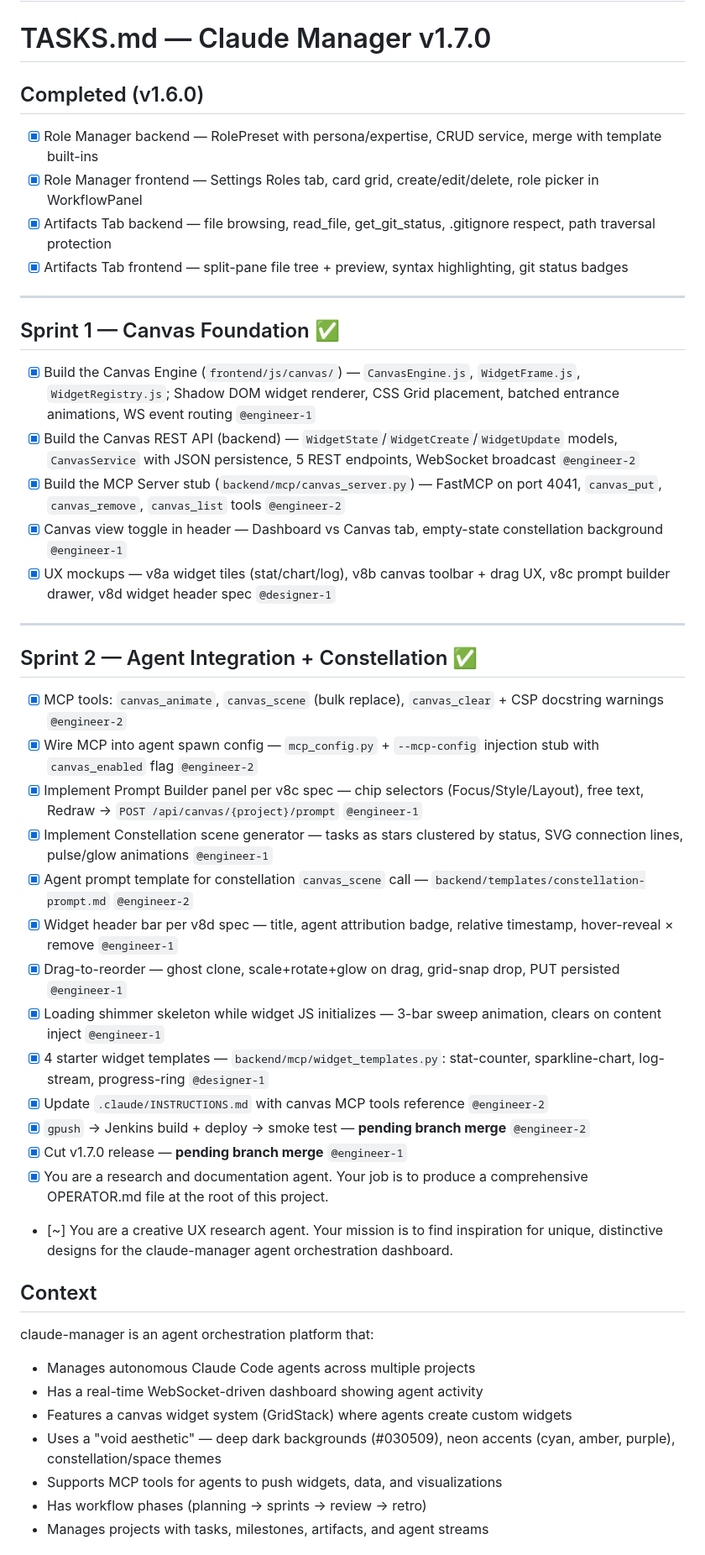
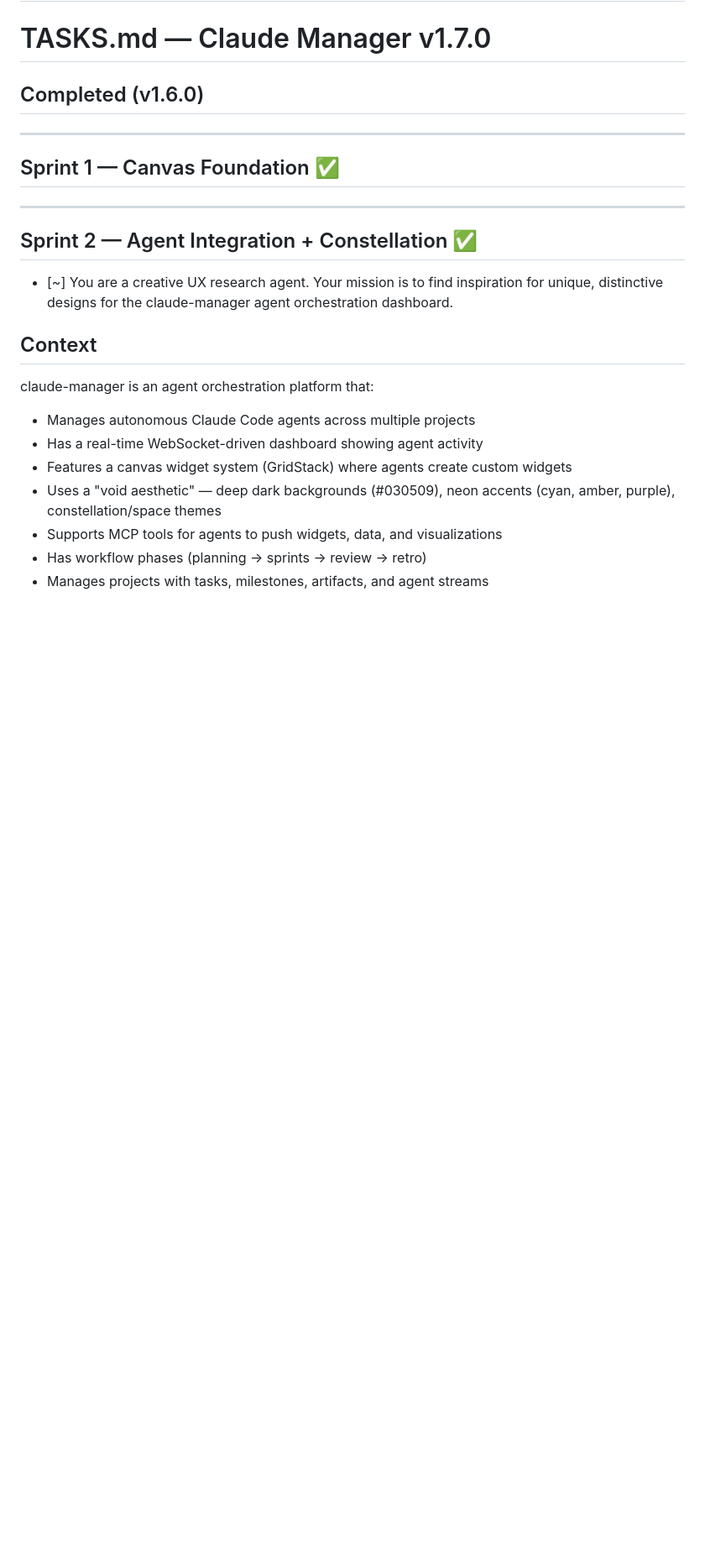
Before and after one commit to scoady/claude-manager, a Markdown page: TASKS.md, the part around the change. Shown at 84% size. GitHub-like rendering; blank space fills up the shorter version.

Commit message:
chore: clear completed tasks
Co-Authored-By: Claude Opus 4.6 <noreply@anthropic.com>

```diff
--- a/TASKS.md
+++ b/TASKS.md
@@ -3,36 +3,14 @@
 # TASKS.md — Claude Manager v1.7.0
 
 ## Completed (v1.6.0)
-- [x] Role Manager backend — RolePreset with persona/expertise, CRUD service, merge with template built-ins
-- [x] Role Manager frontend — Settings Roles tab, card grid, create/edit/delete, role picker in WorkflowPanel
-- [x] Artifacts Tab backend — file browsing, read_file, get_git_status, .gitignore respect, path traversal protection
-- [x] Artifacts Tab frontend — split-pane file tree + preview, syntax highlighting, git status badges
 
 ---
 
 ## Sprint 1 — Canvas Foundation ✅
-- [x] Build the Canvas Engine (`frontend/js/canvas/`) — `CanvasEngine.js`, `WidgetFrame.js`, `WidgetRegistry.js`; Shadow DOM widget renderer, CSS Grid placement, batched entrance animations, WS event routing `@engineer-1`
-- [x] Build the Canvas REST API (backend) — `WidgetState`/`WidgetCreate`/`WidgetUpdate` models, `CanvasService` with JSON persistence, 5 REST endpoints, WebSocket broadcast `@engineer-2`
-- [x] Build the MCP Server stub (`backend/mcp/canvas_server.py`) — FastMCP on port 4041, `canvas_put`, `canvas_remove`, `canvas_list` tools `@engineer-2`
-- [x] Canvas view toggle in header — Dashboard vs Canvas tab, empty-state constellation background `@engineer-1`
-- [x] UX mockups — v8a widget tiles (stat/chart/log), v8b canvas toolbar + drag UX, v8c prompt builder drawer, v8d widget header spec `@designer-1`
 
 ---
 
 ## Sprint 2 — Agent Integration + Constellation ✅
-- [x] MCP tools: `canvas_animate`, `canvas_scene` (bulk replace), `canvas_clear` + CSP docstring warnings `@engineer-2`
-- [x] Wire MCP into agent spawn config — `mcp_config.py` + `--mcp-config` injection stub with `canvas_enabled` flag `@engineer-2`
-- [x] Implement Prompt Builder panel per v8c spec — chip selectors (Focus/Style/Layout), free text, Redraw → `POST /api/canvas/{project}/prompt` `@engineer-1`
-- [x] Implement Constellation scene generator — tasks as stars clustered by status, SVG connection lines, pulse/glow animations `@engineer-1`
-- [x] Agent prompt template for constellation `canvas_scene` call — `backend/templates/constellation-prompt.md` `@engineer-2`
-- [x] Widget header bar per v8d spec — title, agent attribution badge, relative timestamp, hover-reveal × remove `@engineer-1`
-- [x] Drag-to-reorder — ghost clone, scale+rotate+glow on drag, grid-snap drop, PUT persisted `@engineer-1`
-- [x] Loading shimmer skeleton while widget JS initializes — 3-bar sweep animation, clears on content inject `@engineer-1`
-- [x] 4 starter widget templates — `backend/mcp/widget_templates.py`: stat-counter, sparkline-chart, log-stream, progress-ring `@designer-1`
-- [x] Update `.claude/INSTRUCTIONS.md` with canvas MCP tools reference `@engineer-2`
-- [x] `gpush` → Jenkins build + deploy → smoke test — **pending branch merge** `@engineer-2`
-- [x] Cut v1.7.0 release — **pending branch merge** `@engineer-1`
-- [x] You are a research and documentation agent. Your job is to produce a comprehensive OPERATOR.md file at the root of this project.
 - [~] You are a creative UX research agent. Your mission is to find inspiration for unique, distinctive designs for the claude-manager agent orchestration dashboard.
 
 ## Context
```
